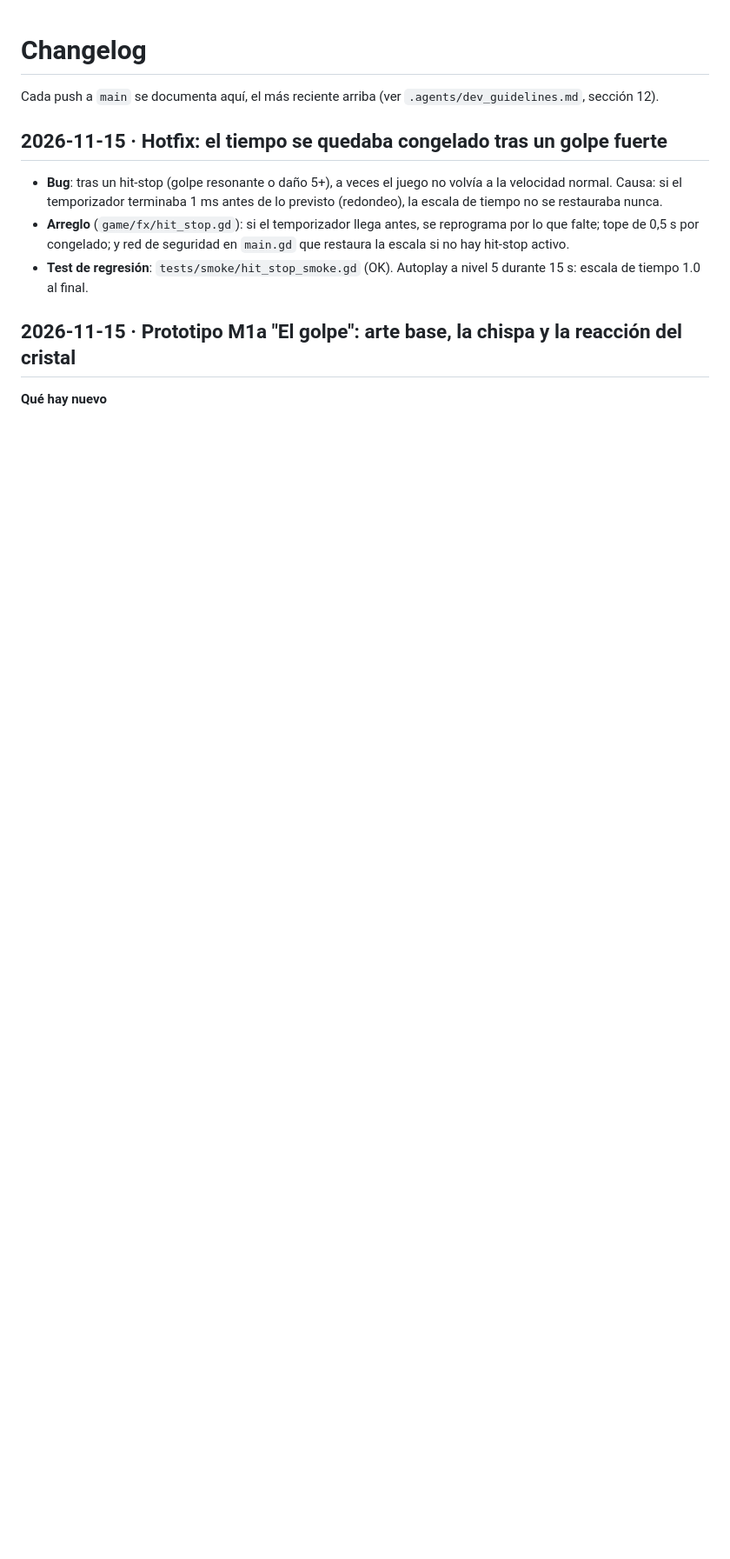
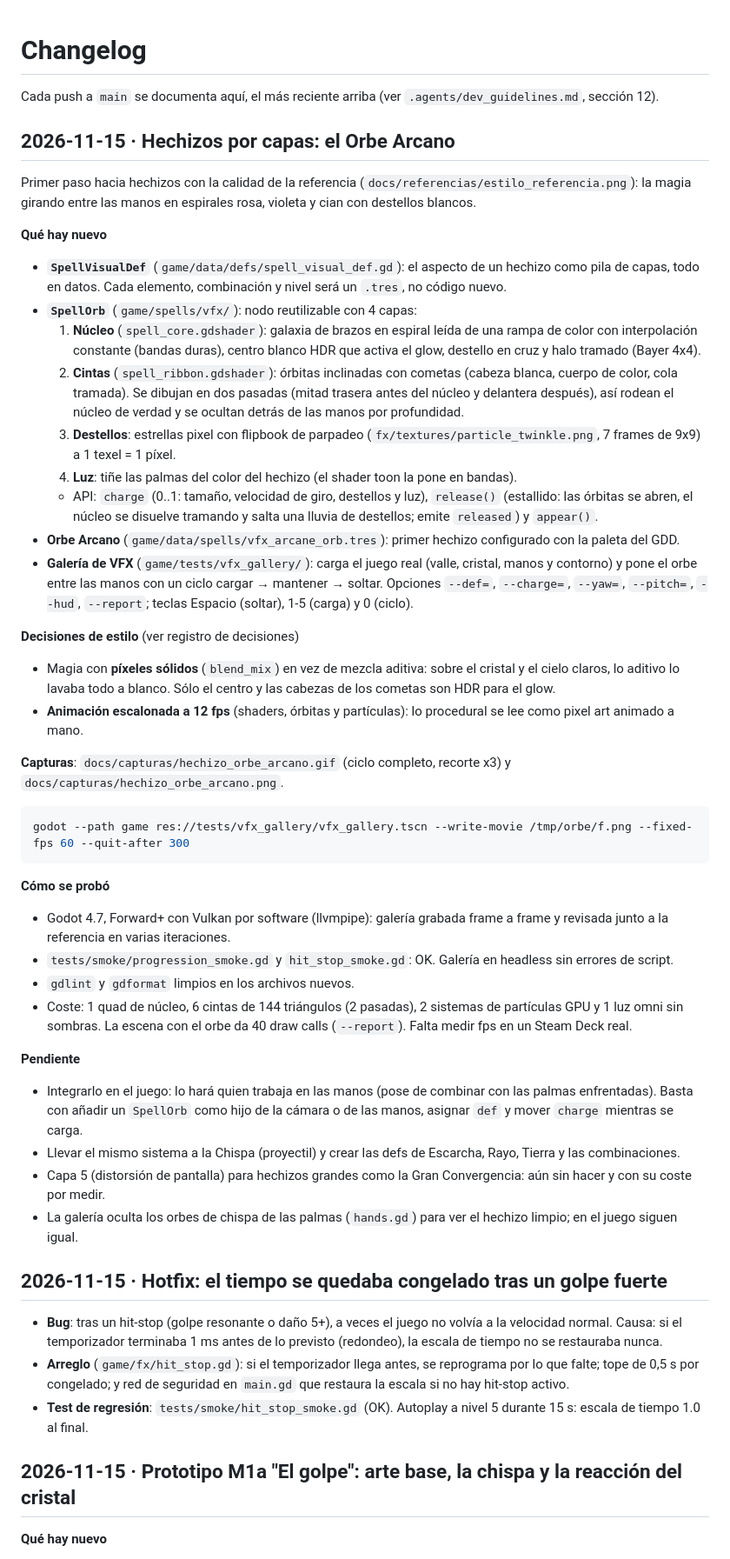
Before and after one commit to Gon-Analista/can-you-destroy-it, a Markdown page: CHANGELOG.md, the part around the change. Shown at 87% size. Rendered like a GitHub page; blank space fills up the shorter version.

Commit message:
Añade hechizos por capas: SpellOrb, SpellVisualDef y el Orbe Arcano
Núcleo en espiral con bandas de paleta y centro HDR, cintas orbitales con
cometas en dos pasadas (rodean el núcleo), destellos pixel con flipbook y
luz que tiñe las palmas. Píxeles sólidos con tramado y animación a 12 fps.
Galería de VFX en tests/vfx_gallery para verlo y grabarlo.

Co-Authored-By: Claude Opus 5.5 <noreply@anthropic.com>
Claude-Session: https://claude.ai/code/session_01UcRKzunKr9WWcNhXj5kwaR

````diff
--- a/CHANGELOG.md
+++ b/CHANGELOG.md
@@ -1,6 +1,58 @@
 # Changelog
 
 Cada push a `main` se documenta aquí, el más reciente arriba (ver `.agents/dev_guidelines.md`, sección 12).
+
+## 2026-11-15 · Hechizos por capas: el Orbe Arcano
+
+Primer paso hacia hechizos con la calidad de la referencia (`docs/referencias/estilo_referencia.png`):
+la magia girando entre las manos en espirales rosa, violeta y cian con destellos blancos.
+
+**Qué hay nuevo**
+
+- **`SpellVisualDef`** (`game/data/defs/spell_visual_def.gd`): el aspecto de un hechizo como pila de capas,
+  todo en datos. Cada elemento, combinación y nivel será un `.tres`, no código nuevo.
+- **`SpellOrb`** (`game/spells/vfx/`): nodo reutilizable con 4 capas:
+  1. **Núcleo** (`spell_core.gdshader`): galaxia de brazos en espiral leída de una rampa de color con
+     interpolación constante (bandas duras), centro blanco HDR que activa el glow, destello en cruz y halo tramado (Bayer 4x4).
+  2. **Cintas** (`spell_ribbon.gdshader`): órbitas inclinadas con cometas (cabeza blanca, cuerpo de color, cola tramada).
+     Se dibujan en dos pasadas (mitad trasera antes del núcleo y delantera después), así rodean el núcleo de verdad
+     y se ocultan detrás de las manos por profundidad.
+  3. **Destellos**: estrellas pixel con flipbook de parpadeo (`fx/textures/particle_twinkle.png`, 7 frames de 9x9) a 1 texel = 1 píxel.
+  4. **Luz**: tiñe las palmas del color del hechizo (el shader toon la pone en bandas).
+  - API: `charge` (0..1: tamaño, velocidad de giro, destellos y luz), `release()` (estallido: las órbitas se abren,
+    el núcleo se disuelve tramando y salta una lluvia de destellos; emite `released`) y `appear()`.
+- **Orbe Arcano** (`game/data/spells/vfx_arcane_orb.tres`): primer hechizo configurado con la paleta del GDD.
+- **Galería de VFX** (`game/tests/vfx_gallery/`): carga el juego real (valle, cristal, manos y contorno) y pone el orbe
+  entre las manos con un ciclo cargar → mantener → soltar. Opciones `--def=`, `--charge=`, `--yaw=`, `--pitch=`, `--hud`, `--report`;
+  teclas Espacio (soltar), 1-5 (carga) y 0 (ciclo).
+
+**Decisiones de estilo** (ver registro de decisiones)
+
+- Magia con **píxeles sólidos** (`blend_mix`) en vez de mezcla aditiva: sobre el cristal y el cielo claros, lo aditivo lo lavaba todo a blanco.
+  Sólo el centro y las cabezas de los cometas son HDR para el glow.
+- **Animación escalonada a 12 fps** (shaders, órbitas y partículas): lo procedural se lee como pixel art animado a mano.
+
+**Capturas**: `docs/capturas/hechizo_orbe_arcano.gif` (ciclo completo, recorte x3) y `docs/capturas/hechizo_orbe_arcano.png`.
+
+```bash
+godot --path game res://tests/vfx_gallery/vfx_gallery.tscn --write-movie /tmp/orbe/f.png --fixed-fps 60 --quit-after 300
+```
+
+**Cómo se probó**
+
+- Godot 4.7, Forward+ con Vulkan por software (llvmpipe): galería grabada frame a frame y revisada junto a la referencia en varias iteraciones.
+- `tests/smoke/progression_smoke.gd` y `hit_stop_smoke.gd`: OK. Galería en headless sin errores de script.
+- `gdlint` y `gdformat` limpios en los archivos nuevos.
+- Coste: 1 quad de núcleo, 6 cintas de 144 triángulos (2 pasadas), 2 sistemas de partículas GPU y 1 luz omni sin sombras.
+  La escena con el orbe da 40 draw calls (`--report`). Falta medir fps en un Steam Deck real.
+
+**Pendiente**
+
+- Integrarlo en el juego: lo hará quien trabaja en las manos (pose de combinar con las palmas enfrentadas). Basta con
+  añadir un `SpellOrb` como hijo de la cámara o de las manos, asignar `def` y mover `charge` mientras se carga.
+- Llevar el mismo sistema a la Chispa (proyectil) y crear las defs de Escarcha, Rayo, Tierra y las combinaciones.
+- Capa 5 (distorsión de pantalla) para hechizos grandes como la Gran Convergencia: aún sin hacer y con su coste por medir.
+- La galería oculta los orbes de chispa de las palmas (`hands.gd`) para ver el hechizo limpio; en el juego siguen igual.
 
 ## 2026-11-15 · Hotfix: el tiempo se quedaba congelado tras un golpe fuerte
 
````
Also changed, not shown: .agents/dev_guidelines.md (+5 -0 lines), .agents/project_context.md (+6 -0 lines), docs/capturas/hechizo_orbe_arcano.png (added), 15 other files.
